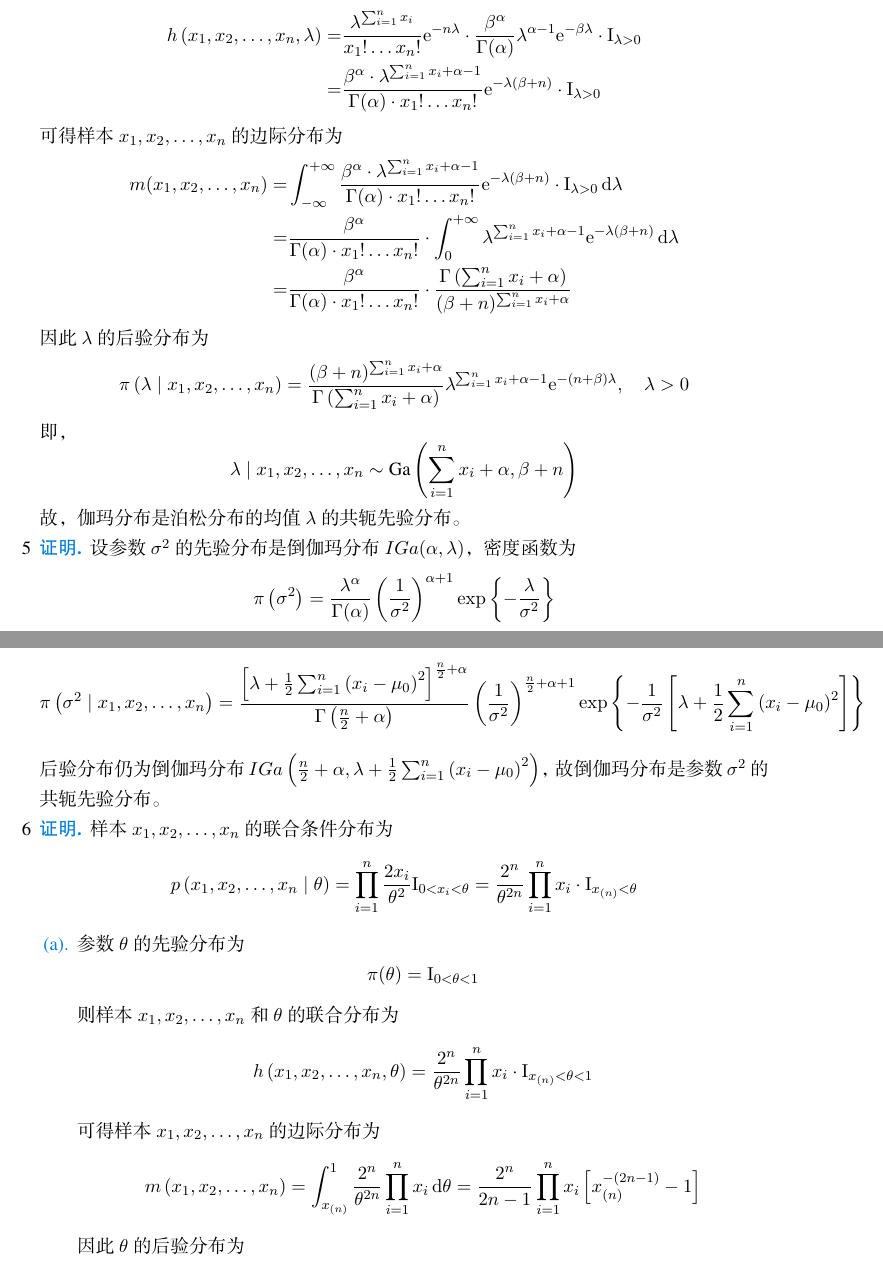
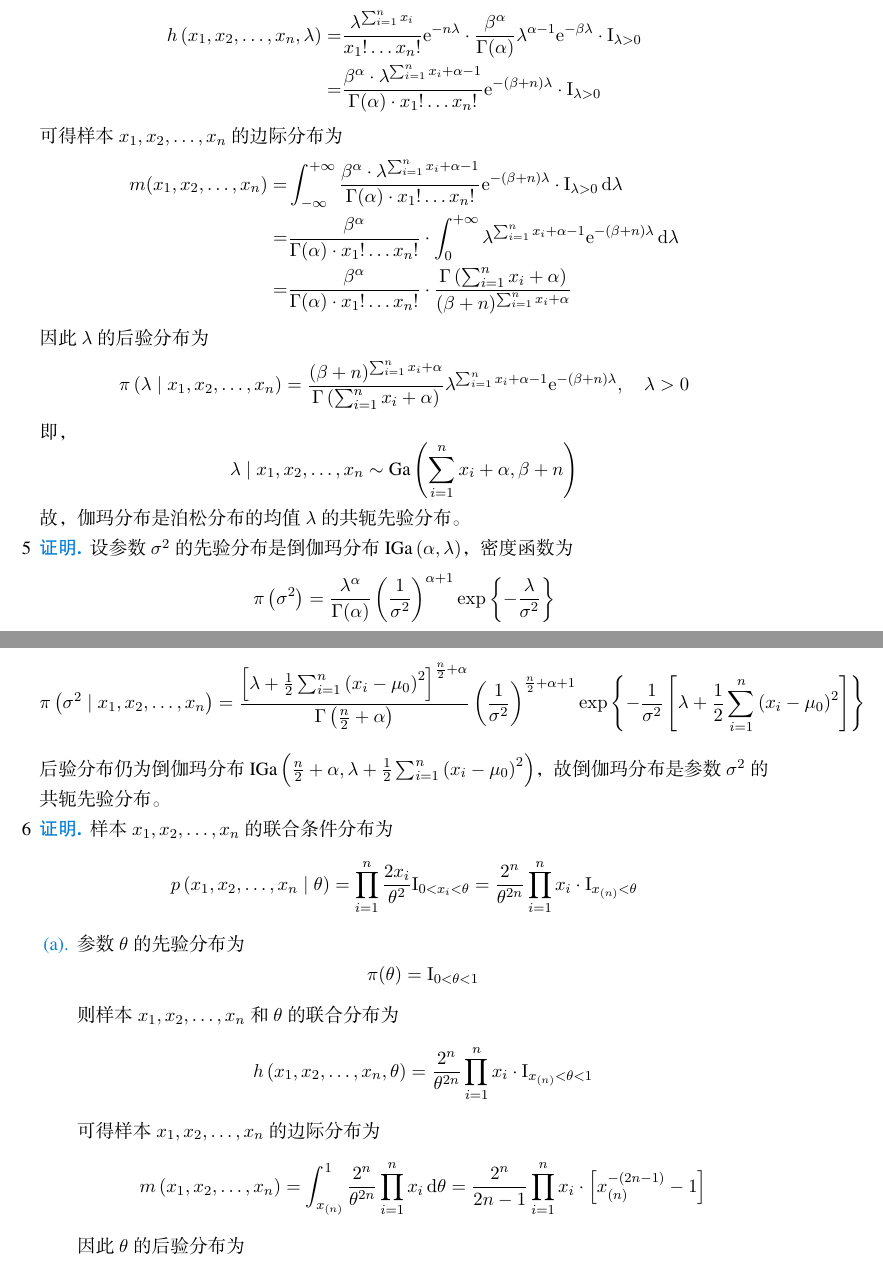
Before and after one commit to SignorinoY/hydralisk, a LaTeX document (hw-solution-week12.tex): two parts of pages 2 and 3 of 5, joined at a grey line, cut so that both start at the same text. The pictures show the PDF file hw-solution-week12.pdf that the author committed with the source.

Commit message:
:zap: update hw-solution-week12

```diff
--- a/hw-solution-week12.tex
+++ b/hw-solution-week12.tex
@@ -79,22 +79,22 @@
             \begin{equation*}
                 \begin{aligned}
                     h\left(x_{1},x_{2},\ldots,x_{n},\lambda\right) = & \frac{\lambda^{\sum_{i=1}^{n}x_{i}}}{x_{1}!\ldots x_{n}!}\mathrm{e}^{-n\lambda}\cdot\frac{\beta^{\alpha}}{\Gamma(\alpha)}\lambda^{\alpha-1}\mathrm{e}^{-\beta\lambda}\cdot\mathrm{I}_{\lambda>0} \\
-                    =                                                & \frac{\beta^{\alpha}\cdot\lambda^{\sum_{i=1}^{n}x_{i}+\alpha-1}}{\Gamma(\alpha)\cdot x_{1}!\ldots x_{n}!}\mathrm{e}^{-\lambda\left(\beta+n\right)}\cdot\mathrm{I}_{\lambda>0}
+                    =                                                & \frac{\beta^{\alpha}\cdot\lambda^{\sum_{i=1}^{n}x_{i}+\alpha-1}}{\Gamma(\alpha)\cdot x_{1}!\ldots x_{n}!}\mathrm{e}^{-\left(\beta+n\right)\lambda}\cdot\mathrm{I}_{\lambda>0}
                 \end{aligned}
             \end{equation*}
 
             可得样本 $x_{1},x_{2},\ldots,x_{n}$ 的边际分布为
             \begin{equation*}
                 \begin{aligned}
-                    m(x_{1},x_{2},\ldots,x_{n})= & \int_{-\infty}^{+\infty}\frac{\beta^{\alpha}\cdot\lambda^{\sum_{i=1}^{n}x_{i}+\alpha-1}}{\Gamma(\alpha)\cdot x_{1}!\ldots x_{n}!}\mathrm{e}^{-\lambda\left(\beta+n\right)}\cdot\mathrm{I}_{\lambda>0}\,\mathrm{d}\lambda \\
-                    =                            & \frac{\beta^{\alpha}}{\Gamma(\alpha)\cdot x_{1}!\ldots x_{n}!}\cdot\int_{0}^{+\infty}\lambda^{\sum_{i=1}^{n}x_{i}+\alpha-1}\mathrm{e}^{-\lambda\left(\beta+n\right)}\,\mathrm{d}\lambda                                  \\
+                    m(x_{1},x_{2},\ldots,x_{n})= & \int_{-\infty}^{+\infty}\frac{\beta^{\alpha}\cdot\lambda^{\sum_{i=1}^{n}x_{i}+\alpha-1}}{\Gamma(\alpha)\cdot x_{1}!\ldots x_{n}!}\mathrm{e}^{-\left(\beta+n\right)\lambda}\cdot\mathrm{I}_{\lambda>0}\,\mathrm{d}\lambda \\
+                    =                            & \frac{\beta^{\alpha}}{\Gamma(\alpha)\cdot x_{1}!\ldots x_{n}!}\cdot\int_{0}^{+\infty}\lambda^{\sum_{i=1}^{n}x_{i}+\alpha-1}\mathrm{e}^{-\left(\beta+n\right)\lambda}\,\mathrm{d}\lambda                                  \\
                     =                            & \frac{\beta^{\alpha}}{\Gamma(\alpha)\cdot x_{1}!\ldots x_{n}!}\cdot\frac{\Gamma\left(\sum_{i=1}^{n}x_{i}+\alpha\right)}{(\beta+n)^{\sum_{i=1}^{n}x_{i}+\alpha}}
                 \end{aligned}
             \end{equation*}
 
             因此 $\lambda$ 的后验分布为
             \begin{equation*}
-                \pi\left(\lambda\mid x_{1},x_{2},\ldots,x_{n}\right)=\frac{(\beta+n)^{\sum_{i=1}^{n}x_{i}+\alpha}}{\Gamma\left(\sum_{i=1}^{n}x_{i}+\alpha\right)} \lambda^{\sum_{i=1}^{n}x_{i}+\alpha-1} \mathrm{e}^{-(n+\beta) \lambda},\quad\lambda>0
+                \pi\left(\lambda\mid x_{1},x_{2},\ldots,x_{n}\right)=\frac{(\beta+n)^{\sum_{i=1}^{n}x_{i}+\alpha}}{\Gamma\left(\sum_{i=1}^{n}x_{i}+\alpha\right)} \lambda^{\sum_{i=1}^{n}x_{i}+\alpha-1} \mathrm{e}^{-\left(\beta+n\right)\lambda},\quad\lambda>0
             \end{equation*}
 
             即，
@@ -106,7 +106,7 @@
         \end{proof}
     \item[5]
         \begin{proof}
-            设参数 $\sigma^{2}$ 的先验分布是倒伽玛分布 $IGa(\alpha,\lambda)$，密度函数为
+            设参数 $\sigma^{2}$ 的先验分布是倒伽玛分布 $\text{IGa}\left(\alpha,\lambda\right)$，密度函数为
             \begin{equation*}
                 \pi\left(\sigma^{2}\right)=\frac{\lambda^{\alpha}}{\Gamma(\alpha)}\left(\frac{1}{\sigma^{2}}\right)^{\alpha+1}\exp\left\{-\frac{\lambda}{\sigma^{2}}\right\}
             \end{equation*}
@@ -144,7 +144,7 @@
                 \pi\left(\sigma^{2}\mid x_{1},x_{2},\ldots,x_{n}\right)=\frac{\left[\lambda+\frac{1}{2}\sum_{i=1}^{n}\left(x_{i}-\mu_{0}\right)^{2}\right]^{\frac{n}{2}+\alpha}}{\Gamma\left(\frac{n}{2}+\alpha\right)}\left(\frac{1}{\sigma^{2}}\right)^{\frac{n}{2}+\alpha+1}\exp\left\{-\frac{1}{\sigma^{2}}\left[\lambda+\frac{1}{2}\sum_{i=1}^{n}\left(x_{i}-\mu_{0}\right)^{2}\right]\right\}
             $$
 
-            后验分布仍为倒伽玛分布 $IGa\left(\frac{n}{2}+\alpha,\lambda+\frac{1}{2}\sum_{i=1}^{n}\left(x_{i}-\mu_{0}\right)^{2}\right)$，故倒伽玛分布是参数 $\sigma^{2}$ 的共轭先验分布。
+            后验分布仍为倒伽玛分布 $\text{IGa}\left(\frac{n}{2}+\alpha,\lambda+\frac{1}{2}\sum_{i=1}^{n}\left(x_{i}-\mu_{0}\right)^{2}\right)$，故倒伽玛分布是参数 $\sigma^{2}$ 的共轭先验分布。
         \end{proof}
     \item[6]
         \begin{proof}
@@ -167,7 +167,7 @@
 
                       可得样本 $x_{1},x_{2},\ldots,x_{n}$ 的边际分布为
                       \begin{equation*}
-                          m\left(x_{1},x_{2},\ldots,x_{n}\right)=\int_{x_{(n)}}^{1}\frac{2^{n}}{\theta^{2n}}\prod_{i=1}^{n}x_{i}\,\mathrm{d}\theta=\frac{2^{n}}{2n-1}\prod_{i=1}^{n}x_{i}\left[x_{(n)}^{-(2n-1)}-1\right]
+                          m\left(x_{1},x_{2},\ldots,x_{n}\right)=\int_{x_{(n)}}^{1}\frac{2^{n}}{\theta^{2n}}\prod_{i=1}^{n}x_{i}\,\mathrm{d}\theta=\frac{2^{n}}{2n-1}\prod_{i=1}^{n}x_{i}\cdot\left[x_{(n)}^{-(2n-1)}-1\right]
                       \end{equation*}
 
                       因此 $\theta$ 的后验分布为
```
Also changed, not shown: hw-solution-week12.pdf.
